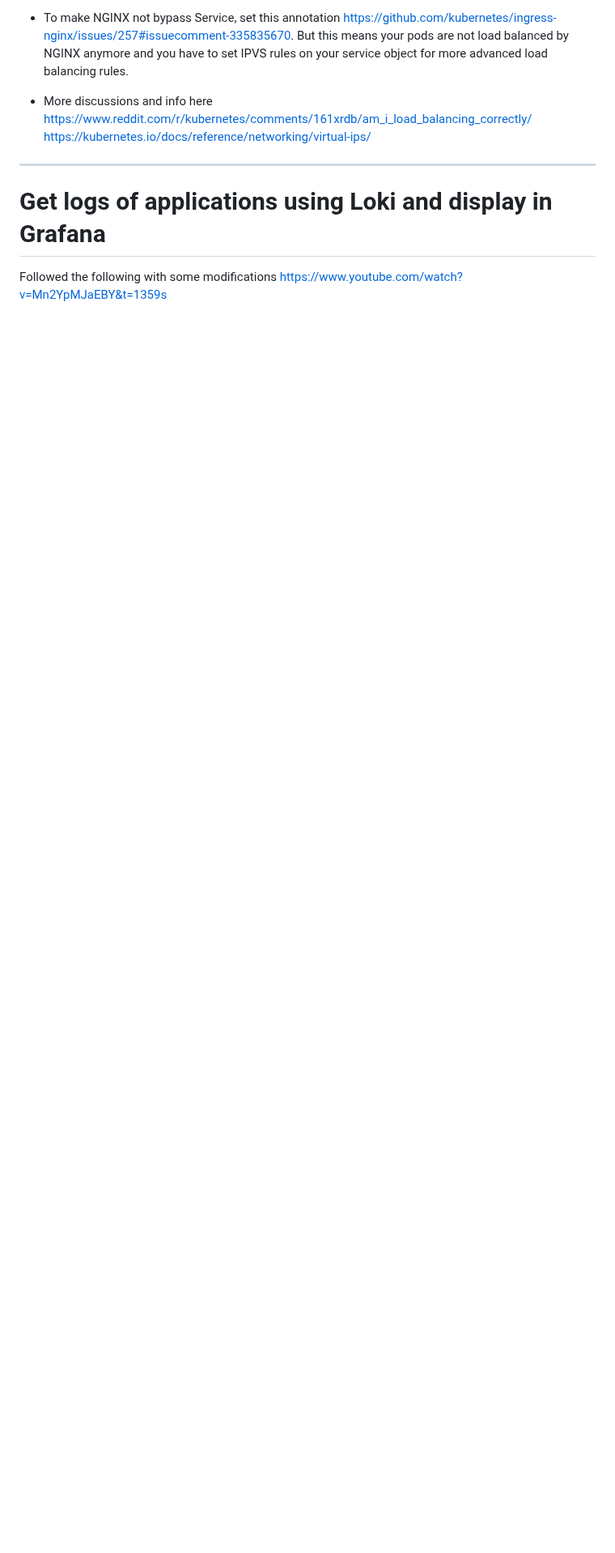
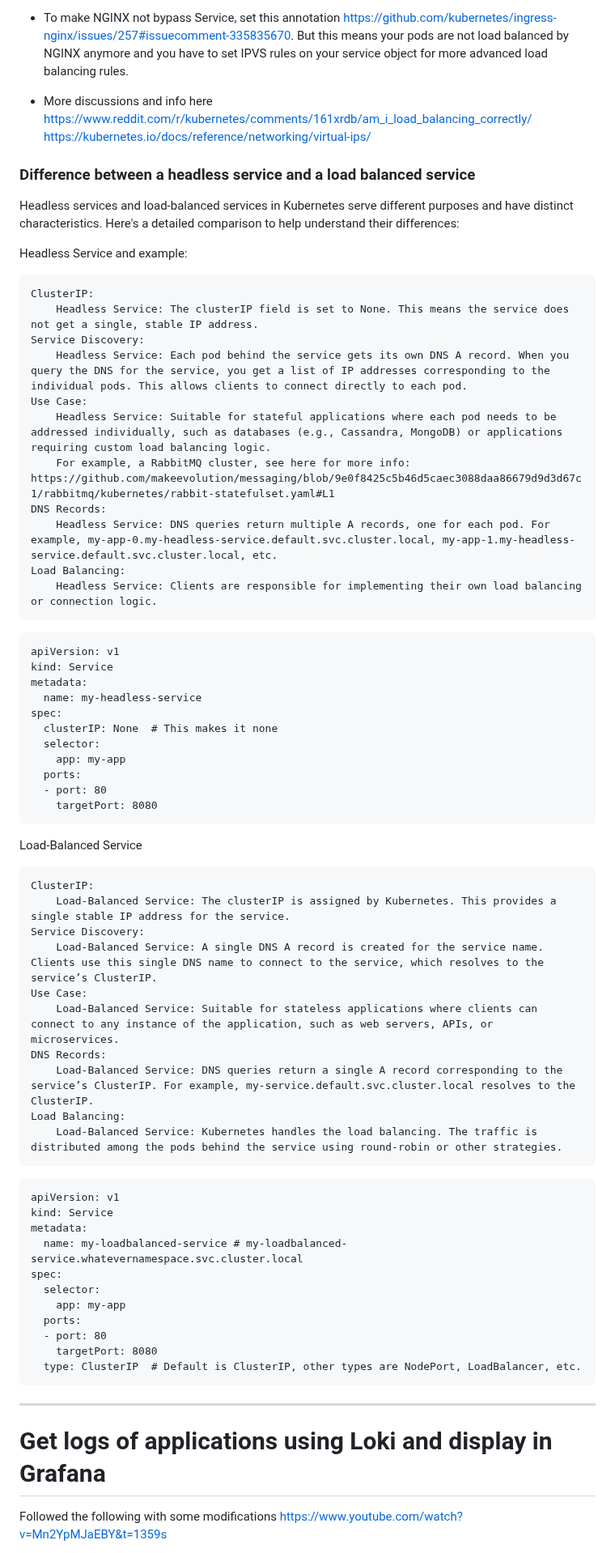
Before and after one commit to makeevolution/notes, a Markdown page: k8s/kubernetes.md, the part around one of its changes. Shown at 81% size. Drawn GitHub-style; blank space fills up the shorter version.

````diff
--- a/k8s/kubernetes.md
+++ b/k8s/kubernetes.md
@@ -497,6 +499,63 @@ Thus we see that the difference is that the PersistentVolume is created dynamica
 
 - More discussions and info here https://www.reddit.com/r/kubernetes/comments/161xrdb/am_i_load_balancing_correctly/ https://kubernetes.io/docs/reference/networking/virtual-ips/
 
+### Difference between a headless service and a load balanced service
+Headless services and load-balanced services in Kubernetes serve different purposes and have distinct characteristics. Here's a detailed comparison to help understand their differences:
+
+Headless Service and example:
+
+    ClusterIP:
+        Headless Service: The clusterIP field is set to None. This means the service does not get a single, stable IP address.
+    Service Discovery:
+        Headless Service: Each pod behind the service gets its own DNS A record. When you query the DNS for the service, you get a list of IP addresses corresponding to the individual pods. This allows clients to connect directly to each pod.
+    Use Case:
+        Headless Service: Suitable for stateful applications where each pod needs to be addressed individually, such as databases (e.g., Cassandra, MongoDB) or applications requiring custom load balancing logic.
+        For example, a RabbitMQ cluster, see here for more info: https://github.com/makeevolution/messaging/blob/9e0f8425c5b46d5caec3088daa86679d9d3d67c1/rabbitmq/kubernetes/rabbit-statefulset.yaml#L1
+    DNS Records:
+        Headless Service: DNS queries return multiple A records, one for each pod. For example, my-app-0.my-headless-service.default.svc.cluster.local, my-app-1.my-headless-service.default.svc.cluster.local, etc.
+    Load Balancing:
+        Headless Service: Clients are responsible for implementing their own load balancing or connection logic.
+```
+apiVersion: v1
+kind: Service
+metadata:
+  name: my-headless-service
+spec:
+  clusterIP: None  # This makes it none
+  selector:
+    app: my-app
+  ports:
+  - port: 80
+    targetPort: 8080
+```
+
+
+Load-Balanced Service
+
+    ClusterIP:
+        Load-Balanced Service: The clusterIP is assigned by Kubernetes. This provides a single stable IP address for the service.
+    Service Discovery:
+        Load-Balanced Service: A single DNS A record is created for the service name. Clients use this single DNS name to connect to the service, which resolves to the service’s ClusterIP.
+    Use Case:
+        Load-Balanced Service: Suitable for stateless applications where clients can connect to any instance of the application, such as web servers, APIs, or microservices.
+    DNS Records:
+        Load-Balanced Service: DNS queries return a single A record corresponding to the service’s ClusterIP. For example, my-service.default.svc.cluster.local resolves to the ClusterIP.
+    Load Balancing:
+        Load-Balanced Service: Kubernetes handles the load balancing. The traffic is distributed among the pods behind the service using round-robin or other strategies.
+
+```
+apiVersion: v1
+kind: Service
+metadata:
+  name: my-loadbalanced-service # my-loadbalanced-service.whatevernamespace.svc.cluster.local
+spec:
+  selector:
+    app: my-app
+  ports:
+  - port: 80
+    targetPort: 8080
+  type: ClusterIP  # Default is ClusterIP, other types are NodePort, LoadBalancer, etc.
+```
 ---------------------------
 # Get logs of applications using Loki and display in Grafana
 
````
Also changed, not shown: other parts of k8s/kubernetes.md (+3 -1 lines).
